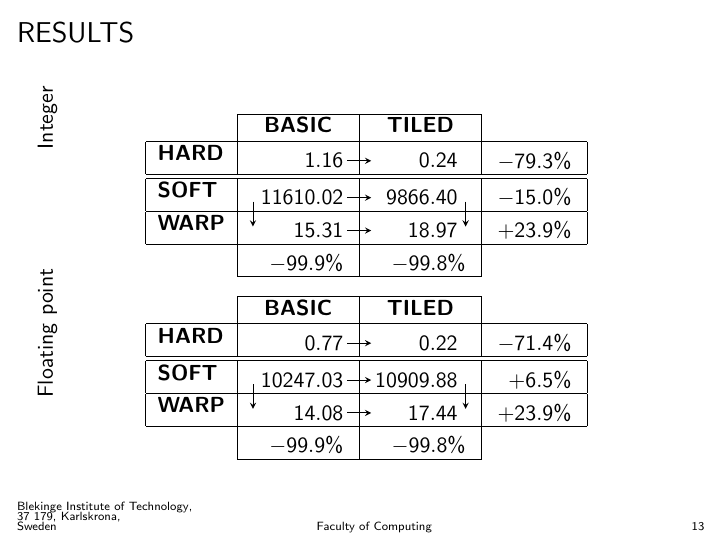
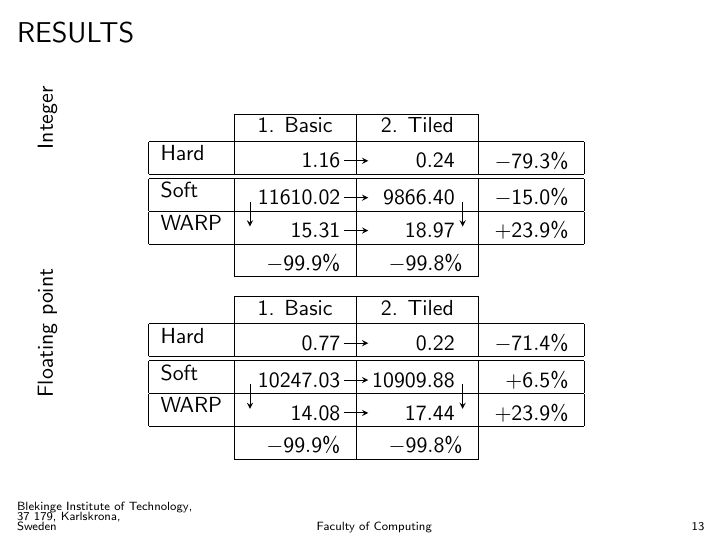
Before and after one commit to CaterHatterPillar/warp-paper, LaTeX slides (presentation/GAME_HARD_01_PRESENTATION.tex, which reads presentation/GAME_HARD_01_PRESENTATION_CONCLUSION.tex): page 13 of 16. Compiled offline with pdfLaTeX.

Commit message:
Cleaned up the results tables a bit.

```diff
--- a/presentation/GAME_HARD_01_PRESENTATION_CONCLUSION.tex
+++ b/presentation/GAME_HARD_01_PRESENTATION_CONCLUSION.tex
@@ -25,10 +25,10 @@
     \begin{center}
       \begin{tabular}{r|r|r|r|}
         \cline{2-3}
-        & \multicolumn{1}{|c|}{\textbf{BASIC}} & \multicolumn{1}{|c|}{\textbf{TILED}} \\ \hline
-        \multicolumn{1}{|l|}{\textbf{HARD}}     & \ah{hh1}{$1.16$}      & \ah{hf1}{\phantom{0000}$0.24$}\ah{spc}{}      & \ah{spc}{$-79.3\%$} \\ \hline \hline
-        \multicolumn{1}{|l|}{\textbf{SOFT}}     & \ah{vh2}{}\ah{hh2}{$11610.02$}        & \ah{hf2}{\phantom{0}$9866.40$}\ah{vh1}{}      & \ah{spc}{$-15.0\%$} \\ \hline
-        \multicolumn{1}{|l|}{\textbf{WARP}}     & \ah{vf2}{}\phantom{000}\ah{hh3}{$15.31$}      & \ah{hf3}{\phantom{000}$18.97$}\ah{vf1}{}      & \ah{spc}{$+23.9\%$} \\ \hline
+        & \multicolumn{1}{|c|}{1. Basic} & \multicolumn{1}{|c|}{2. Tiled} \\ \hline
+        \multicolumn{1}{|l|}{Hard}     & \ah{hh1}{$1.16$}      & \ah{hf1}{\phantom{0000}$0.24$}\ah{spc}{}      & \ah{spc}{$-79.3\%$} \\ \hline \hline
+        \multicolumn{1}{|l|}{Soft}     & \ah{vh2}{}\ah{hh2}{$11610.02$}        & \ah{hf2}{\phantom{0}$9866.40$}\ah{vh1}{}      & \ah{spc}{$-15.0\%$} \\ \hline
+        \multicolumn{1}{|l|}{WARP}     & \ah{vf2}{}\phantom{000}\ah{hh3}{$15.31$}      & \ah{hf3}{\phantom{000}$18.97$}\ah{vf1}{}      & \ah{spc}{$+23.9\%$} \\ \hline
         & \multicolumn{1}{|r|}{\ah{spc}{$-99.9\%$}} & \multicolumn{1}{|r|}{\ah{spc}{$-99.8\%$}} \\ \cline{2-3}
       \end{tabular}
       \arrow{hh1}{hf1} % Draw horizontal arrow heads to fletchlings.
@@ -50,10 +50,10 @@
     \begin{center}
       \begin{tabular}{r|r|r|r|}
         \cline{2-3}
-        & \multicolumn{1}{|c|}{\textbf{BASIC}} & \multicolumn{1}{|c|}{\textbf{TILED}} \\ \hline
-        \multicolumn{1}{|l|}{\textbf{HARD}}     & \ah{hh1}{$0.77$}      & \ah{hf1}{\phantom{0000}$0.22$}\ah{spc}{}      & \ah{spc}{$-71.4\%$} \\ \hline \hline
-        \multicolumn{1}{|l|}{\textbf{SOFT}}     & \ah{vh1}{}\ah{hh2}{$10247.03$}        & \ah{hf2}{$10909.88$}\ah{vh2}{}        & \ah{spc}{$+6.5\%$} \\ \hline
-        \multicolumn{1}{|l|}{\textbf{WARP}}     & \ah{vf1}{}\phantom{000}\ah{hh3}{$14.08$}      & \ah{hf3}{\phantom{000}$17.44$}\ah{vf2}{}      & \ah{spc}{$+23.9\%$} \\ \hline
+        & \multicolumn{1}{|c|}{1. Basic} & \multicolumn{1}{|c|}{2. Tiled} \\ \hline
+        \multicolumn{1}{|l|}{Hard}     & \ah{hh1}{$0.77$}      & \ah{hf1}{\phantom{0000}$0.22$}\ah{spc}{}      & \ah{spc}{$-71.4\%$} \\ \hline \hline
+        \multicolumn{1}{|l|}{Soft}     & \ah{vh1}{}\ah{hh2}{$10247.03$}        & \ah{hf2}{$10909.88$}\ah{vh2}{}        & \ah{spc}{$+6.5\%$} \\ \hline
+        \multicolumn{1}{|l|}{WARP}     & \ah{vf1}{}\phantom{000}\ah{hh3}{$14.08$}      & \ah{hf3}{\phantom{000}$17.44$}\ah{vf2}{}      & \ah{spc}{$+23.9\%$} \\ \hline
         & \multicolumn{1}{|r|}{\ah{spc}{$-99.9\%$}} & \multicolumn{1}{|r|}{\ah{spc}{$-99.8\%$}} \\ \cline{2-3}
       \end{tabular}
       \arrow{hh1}{hf1} % Draw horizontal arrow heads to fletchlings.
```
